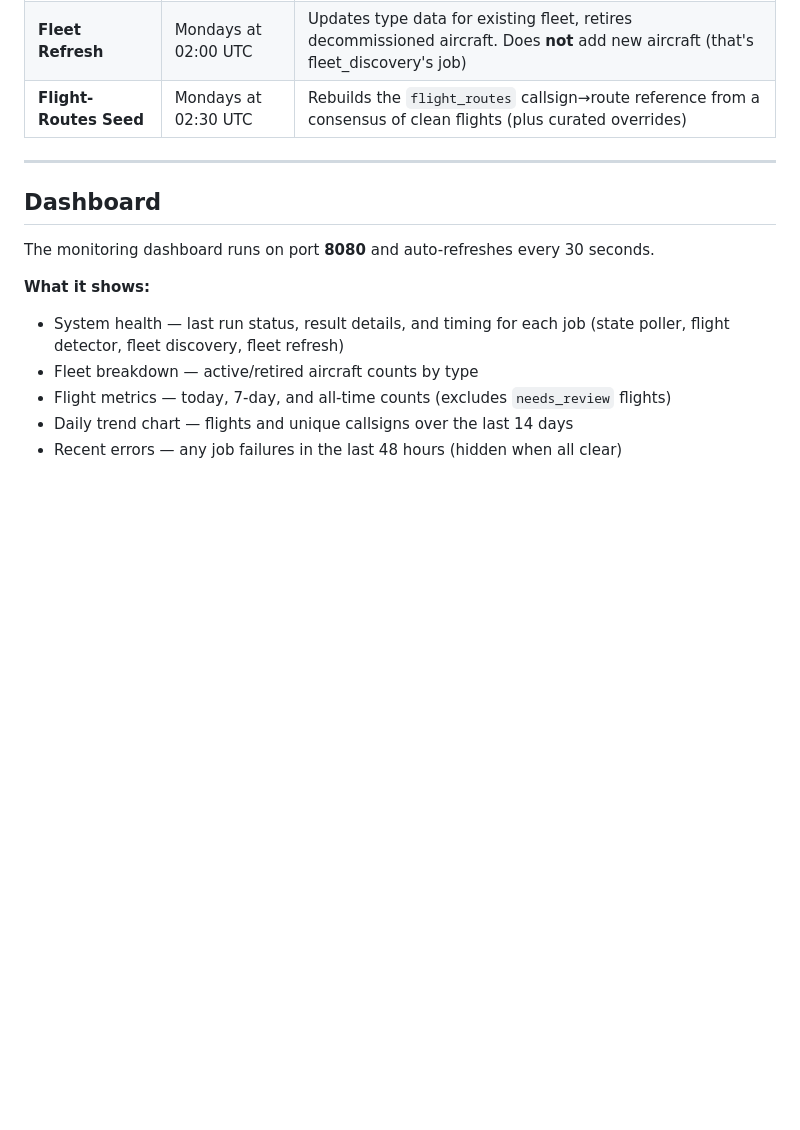
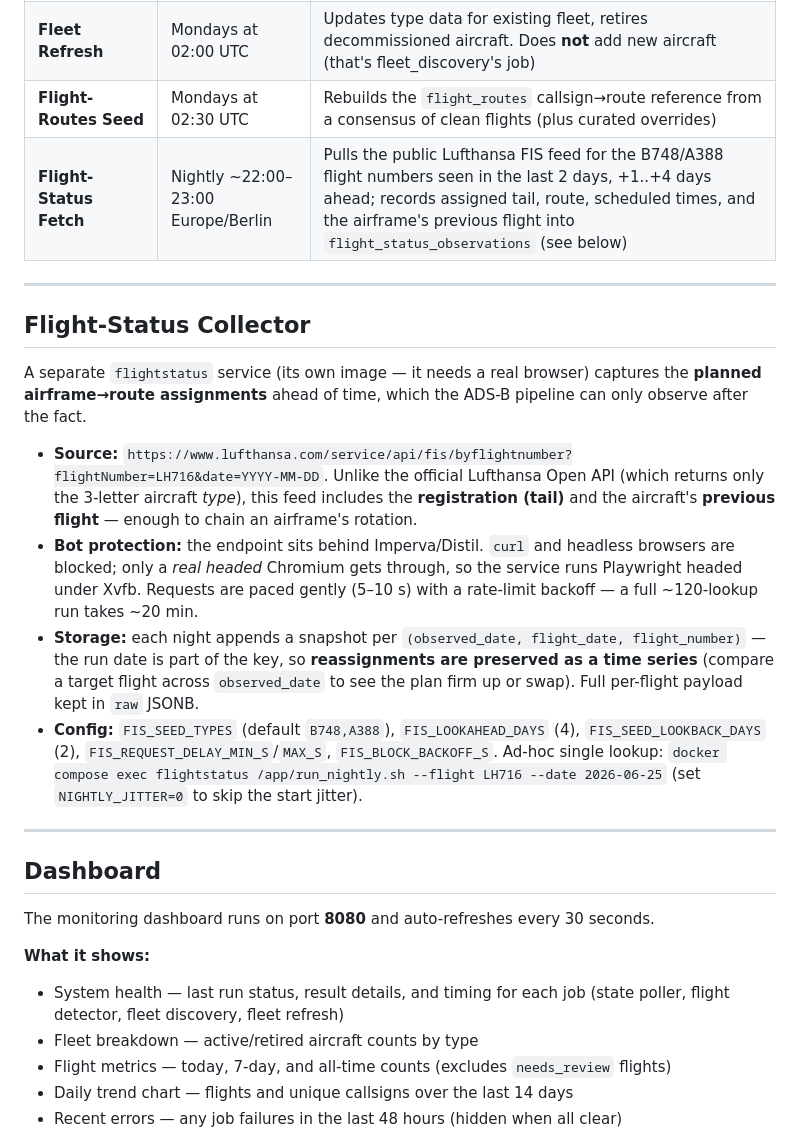
Before and after one commit to ChristopherBiel/lhlogging, a Markdown page: README.md, the part around the change. Rendered like a GitHub page; blank space fills up the shorter version.

Commit message:
docs: document flight-status collector and nightly job

```diff
--- a/README.md
+++ b/README.md
@@ -238,6 +238,33 @@ TRACK_AIRCRAFT_TYPES=
 | **Positions Cleanup** | Daily at 04:00 UTC | Deletes position snapshots older than `POSITIONS_RETENTION_DAYS` |
 | **Fleet Refresh** | Mondays at 02:00 UTC | Updates type data for existing fleet, retires decommissioned aircraft. Does **not** add new aircraft (that's fleet_discovery's job) |
 | **Flight-Routes Seed** | Mondays at 02:30 UTC | Rebuilds the `flight_routes` callsign→route reference from a consensus of clean flights (plus curated overrides) |
+| **Flight-Status Fetch** | Nightly ~22:00–23:00 Europe/Berlin | Pulls the public Lufthansa FIS feed for the B748/A388 flight numbers seen in the last 2 days, +1..+4 days ahead; records assigned tail, route, scheduled times, and the airframe's previous flight into `flight_status_observations` (see below) |
+
+---
+
+## Flight-Status Collector
+
+A separate `flightstatus` service (its own image — it needs a real browser)
+captures the **planned airframe→route assignments** ahead of time, which the
+ADS-B pipeline can only observe after the fact.
+
+- **Source:** `https://www.lufthansa.com/service/api/fis/byflightnumber?flightNumber=LH716&date=YYYY-MM-DD`.
+  Unlike the official Lufthansa Open API (which returns only the 3-letter
+  aircraft *type*), this feed includes the **registration (tail)** and the
+  aircraft's **previous flight** — enough to chain an airframe's rotation.
+- **Bot protection:** the endpoint sits behind Imperva/Distil. `curl` and
+  headless browsers are blocked; only a *real headed* Chromium gets through, so
+  the service runs Playwright headed under Xvfb. Requests are paced gently
+  (5–10 s) with a rate-limit backoff — a full ~120-lookup run takes ~20 min.
+- **Storage:** each night appends a snapshot per `(observed_date, flight_date,
+  flight_number)` — the run date is part of the key, so **reassignments are
+  preserved as a time series** (compare a target flight across `observed_date`
+  to see the plan firm up or swap). Full per-flight payload kept in `raw` JSONB.
+- **Config:** `FIS_SEED_TYPES` (default `B748,A388`), `FIS_LOOKAHEAD_DAYS`
+  (4), `FIS_SEED_LOOKBACK_DAYS` (2), `FIS_REQUEST_DELAY_MIN_S`/`MAX_S`,
+  `FIS_BLOCK_BACKOFF_S`. Ad-hoc single lookup:
+  `docker compose exec flightstatus /app/run_nightly.sh --flight LH716 --date 2026-06-25`
+  (set `NIGHTLY_JITTER=0` to skip the start jitter).
 
 ---
 
```
